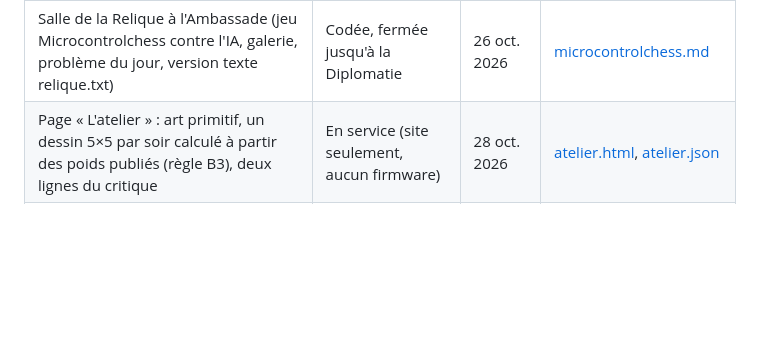
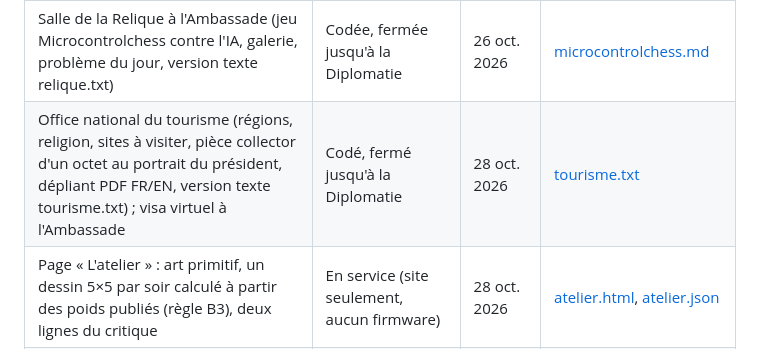
Before and after one commit to branbriere/microcontroland-data, a Markdown page: documentation/etat-fonctionnalites.md, the part around the change. Drawn GitHub-style; blank space fills up the shorter version.

```diff
--- a/documentation/etat-fonctionnalites.md
+++ b/documentation/etat-fonctionnalites.md
@@ -78,6 +78,7 @@ Le firmware n'est pas encore public (il le sera avec les études). D'ici là, la
 | Tableau des 18 critères de vie artificielle (grille v2) | En service, états « en attente » | 19 oct. 2026 | [grille-criteres-v2.md](grille-criteres-v2.md) |
 | Calcul de l'indice des critères | Prévu : seuils datés avant le premier calcul, affichage à l'âge de la Curiosité | — | idem |
 | Salle de la Relique à l'Ambassade (jeu Microcontrolchess contre l'IA, galerie, problème du jour, version texte relique.txt) | Codée, fermée jusqu'à la Diplomatie | 26 oct. 2026 | [microcontrolchess.md](microcontrolchess.md) |
+| Office national du tourisme (régions, religion, sites à visiter, pièce collector d'un octet au portrait du président, dépliant PDF FR/EN, version texte tourisme.txt) ; visa virtuel à l'Ambassade | Codé, fermé jusqu'à la Diplomatie | 28 oct. 2026 | [tourisme.txt](https://www.microcontroland.org/tourisme.txt) |
 | Page « L'atelier » : art primitif, un dessin 5×5 par soir calculé à partir des poids publiés (règle B3), deux lignes du critique | En service (site seulement, aucun firmware) | 28 oct. 2026 | [atelier.html](https://www.microcontroland.org/atelier.html), [atelier.json](https://www.microcontroland.org/atelier.json) |
 | Page « Galerie des présidents » : un portrait par président (diagramme de Hinton des 81 poids publiés de son cerveau de citoyen) et le relevé de chaque mandat ; ouverte à l'âge de la Mémoire | En service (site seulement, aucun firmware) | 28 oct. 2026 | [galerie.html](https://www.microcontroland.org/galerie.html), [galerie.json](https://www.microcontroland.org/galerie.json) |
 | Second portrait « le président » dans la galerie (75 poids du cerveau qui gouverne, export à ajouter au fichier brut) | Prévu, MAJ 1b-5 | — | — |
```
Also changed, not shown: documentation/etat-fonctionnalites.en.md (+1 -0 lines).
